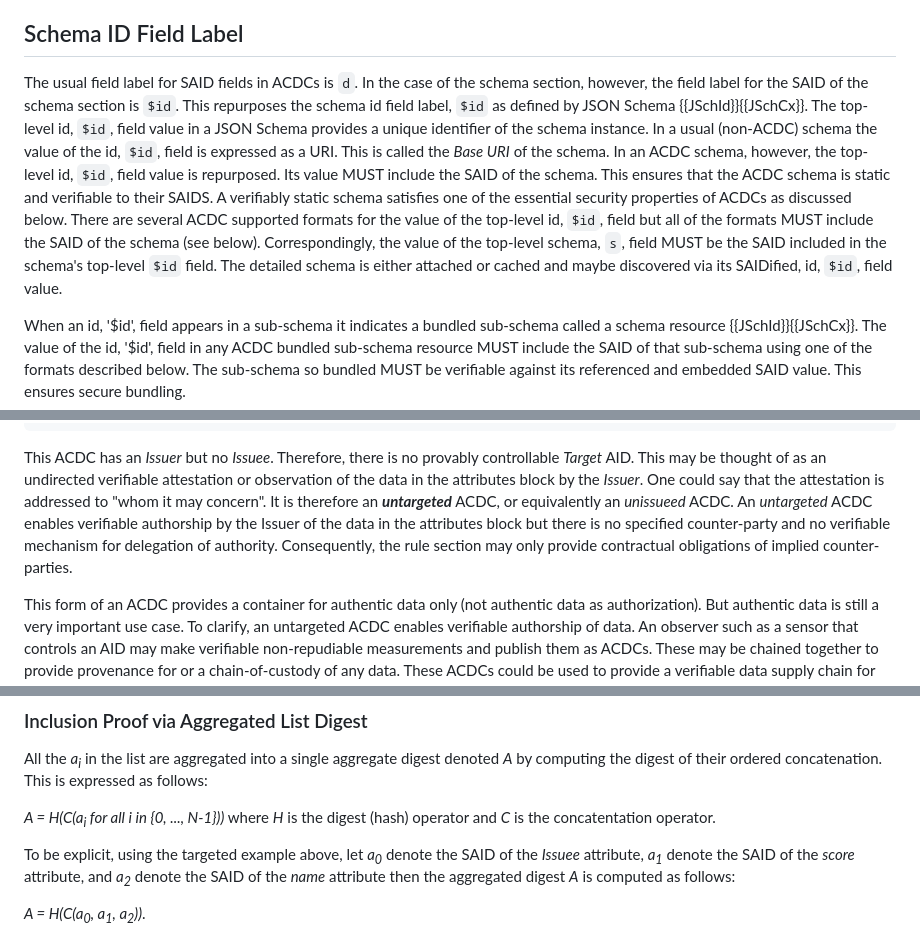
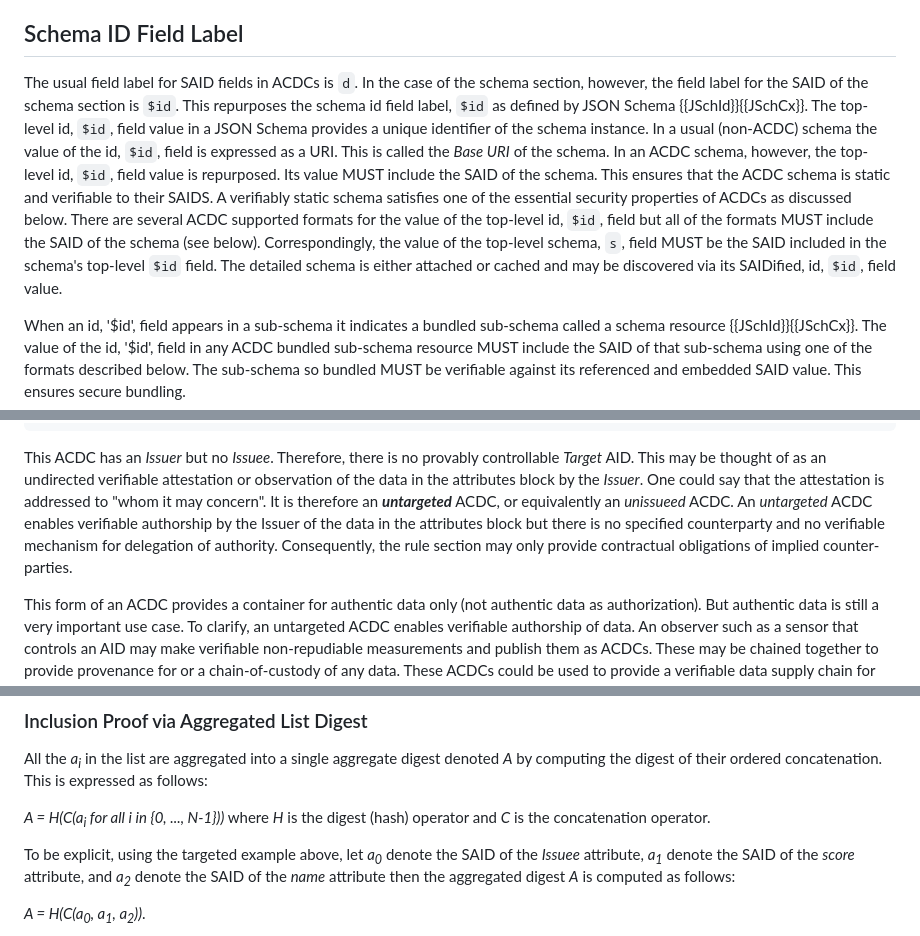
Before and after one commit to trustoverip/tswg-acdc-specification, a Markdown page: draft-ssmith-acdc.md, 3 parts joined by grey strips. Drawn GitHub-style.

```diff
--- a/draft-ssmith-acdc.md
+++ b/draft-ssmith-acdc.md
@@ -551,7 +551,7 @@ Notable is the fact that there are no top-level type fields in an ACDC. This is
 
 ## Schema ID Field Label
 
-The usual field label for SAID fields in ACDCs is `d`. In the case of the schema section, however, the field label for the SAID of the schema section is `$id`. This repurposes the schema id field label, `$id` as defined by JSON Schema {{JSchId}}{{JSchCx}}.  The top-level id, `$id`, field value in a JSON Schema provides a unique identifier of the schema instance. In a usual (non-ACDC) schema the value of the id, `$id`, field is expressed as a URI. This is called the *Base URI* of the schema. In an ACDC schema, however, the top-level id, `$id`, field value is repurposed. Its value MUST include the SAID of the schema. This ensures that the ACDC schema is static and verifiable to their SAIDS. A verifiably static schema satisfies one of the essential security properties of ACDCs as discussed below. There are several ACDC supported formats for the value of the top-level id, `$id`, field but all of the formats MUST include the SAID of the schema (see below). Correspondingly, the value of the top-level schema, `s`, field MUST be the SAID included in the schema's top-level `$id` field. The detailed schema is either attached or cached and maybe discovered via its SAIDified, id, `$id`, field value.
+The usual field label for SAID fields in ACDCs is `d`. In the case of the schema section, however, the field label for the SAID of the schema section is `$id`. This repurposes the schema id field label, `$id` as defined by JSON Schema {{JSchId}}{{JSchCx}}.  The top-level id, `$id`, field value in a JSON Schema provides a unique identifier of the schema instance. In a usual (non-ACDC) schema the value of the id, `$id`, field is expressed as a URI. This is called the *Base URI* of the schema. In an ACDC schema, however, the top-level id, `$id`, field value is repurposed. Its value MUST include the SAID of the schema. This ensures that the ACDC schema is static and verifiable to their SAIDS. A verifiably static schema satisfies one of the essential security properties of ACDCs as discussed below. There are several ACDC supported formats for the value of the top-level id, `$id`, field but all of the formats MUST include the SAID of the schema (see below). Correspondingly, the value of the top-level schema, `s`, field MUST be the SAID included in the schema's top-level `$id` field. The detailed schema is either attached or cached and may be discovered via its SAIDified, id, `$id`, field value.
 
 When an id, '$id', field appears in a sub-schema it indicates a bundled sub-schema called a schema resource {{JSchId}}{{JSchCx}}. The value of the id, '$id', field in any ACDC bundled sub-schema resource MUST include the SAID of that sub-schema using one of the formats described below. The sub-schema so bundled MUST be verifiable against its referenced and embedded SAID value. This ensures secure bundling.
 
@@ -1060,7 +1060,7 @@ Consider the case where the issuee, `i`, field is absent at the top level of the
 }
 ~~~
 
-This ACDC has an *Issuer* but no *Issuee*. Therefore, there is no provably controllable *Target* AID. This may be thought of as an undirected verifiable attestation or observation of the data in the attributes block by the *Issuer*. One could say that the attestation is addressed to "whom it may concern". It is therefore an ***untargeted*** ACDC, or equivalently an *unissueed* ACDC. An *untargeted* ACDC enables verifiable authorship by the Issuer of the data in the attributes block but there is no specified counter-party and no verifiable mechanism for delegation of authority.  Consequently, the rule section may only provide contractual obligations of implied counter-parties.
+This ACDC has an *Issuer* but no *Issuee*. Therefore, there is no provably controllable *Target* AID. This may be thought of as an undirected verifiable attestation or observation of the data in the attributes block by the *Issuer*. One could say that the attestation is addressed to "whom it may concern". It is therefore an ***untargeted*** ACDC, or equivalently an *unissueed* ACDC. An *untargeted* ACDC enables verifiable authorship by the Issuer of the data in the attributes block but there is no specified counterparty and no verifiable mechanism for delegation of authority.  Consequently, the rule section may only provide contractual obligations of implied counter-parties.
 
 This form of an ACDC provides a container for authentic data only (not authentic data as authorization). But authentic data is still a very important use case. To clarify, an untargeted ACDC enables verifiable authorship of data. An observer such as a sensor that controls an AID may make verifiable non-repudiable measurements and publish them as ACDCs. These may be chained together to provide provenance for or a chain-of-custody of any data.  These ACDCs could be used to provide a verifiable data supply chain for any compliance-regulated application. This provides a way to protect participants in a supply chain from imposters. Such data supply chains are also useful as a verifiable digital twin of a physical supply chain {{Twin}}.
 
@@ -2201,7 +2201,7 @@ Because the selectively-disclosable attributes are provided by an array (list),
 
 All the *a<sub>i</sub>* in the list are aggregated into a single aggregate digest denoted *A* by computing the digest of their ordered concatenation. This is expressed as follows:
 
-*A = H(C(a<sub>i</sub> for all i in \{0, ..., N-1\}))* where *H* is the digest (hash) operator and *C* is the concatentation operator.
+*A = H(C(a<sub>i</sub> for all i in \{0, ..., N-1\}))* where *H* is the digest (hash) operator and *C* is the concatenation operator.
 
 To be explicit, using the targeted example above, let *a<sub>0</sub>* denote the SAID of the *Issuee* attribute, *a<sub>1</sub>* denote the SAID of the *score* attribute, and *a<sub>2</sub>* denote the SAID of the *name* attribute then the aggregated digest *A* is computed as follows:
 
```
Also changed, not shown: other parts of draft-ssmith-acdc.md (+26 -26 lines).
